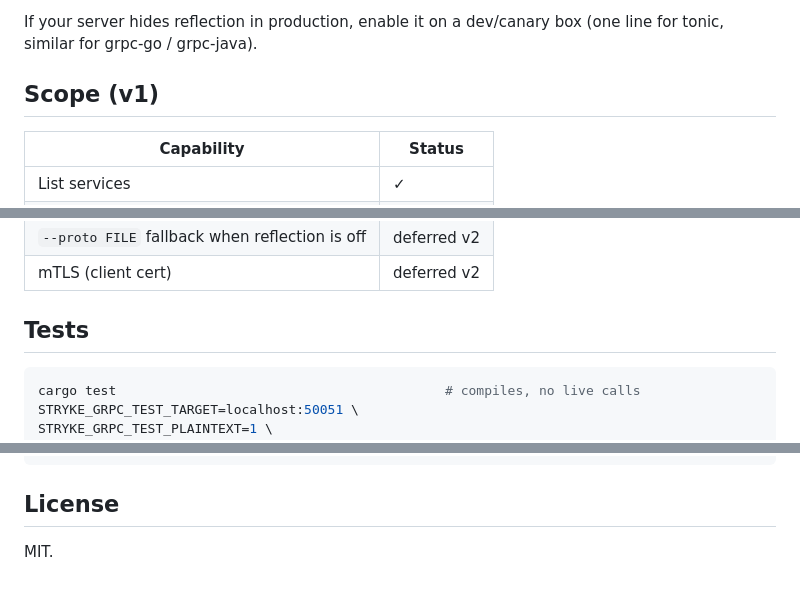
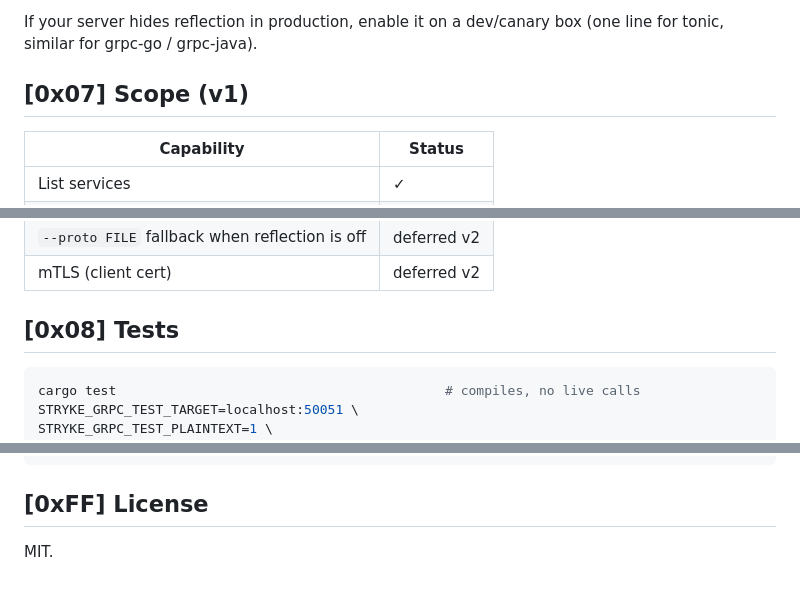
Before and after one commit to MenkeTechnologies/stryke-grpc, a Markdown page: README.md, 3 parts joined by grey strips. Drawn GitHub-style.

````diff
--- a/README.md
+++ b/README.md
@@ -168,7 +204,7 @@ No `.proto` files on disk — everything is fetched at call time.
 If your server hides reflection in production, enable it on a
 dev/canary box (one line for tonic, similar for grpc-go / grpc-java).
 
-## Scope (v1)
+## [0x07] Scope (v1)
 
 | Capability | Status |
 |---|---|
@@ -182,7 +218,7 @@ dev/canary box (one line for tonic, similar for grpc-go / grpc-java).
 | `--proto FILE` fallback when reflection is off | deferred v2 |
 | mTLS (client cert) | deferred v2 |
 
-## Tests
+## [0x08] Tests
 
 ```sh
 cargo test                                          # compiles, no live calls
@@ -255,6 +291,6 @@ stryke-grpc/
     release.yml                    # cross-compile + GH release on tag push
 ```
 
-## License
+## [0xFF] License
 
 MIT.
````
Also changed, not shown: other parts of README.md (+48 -12 lines).
